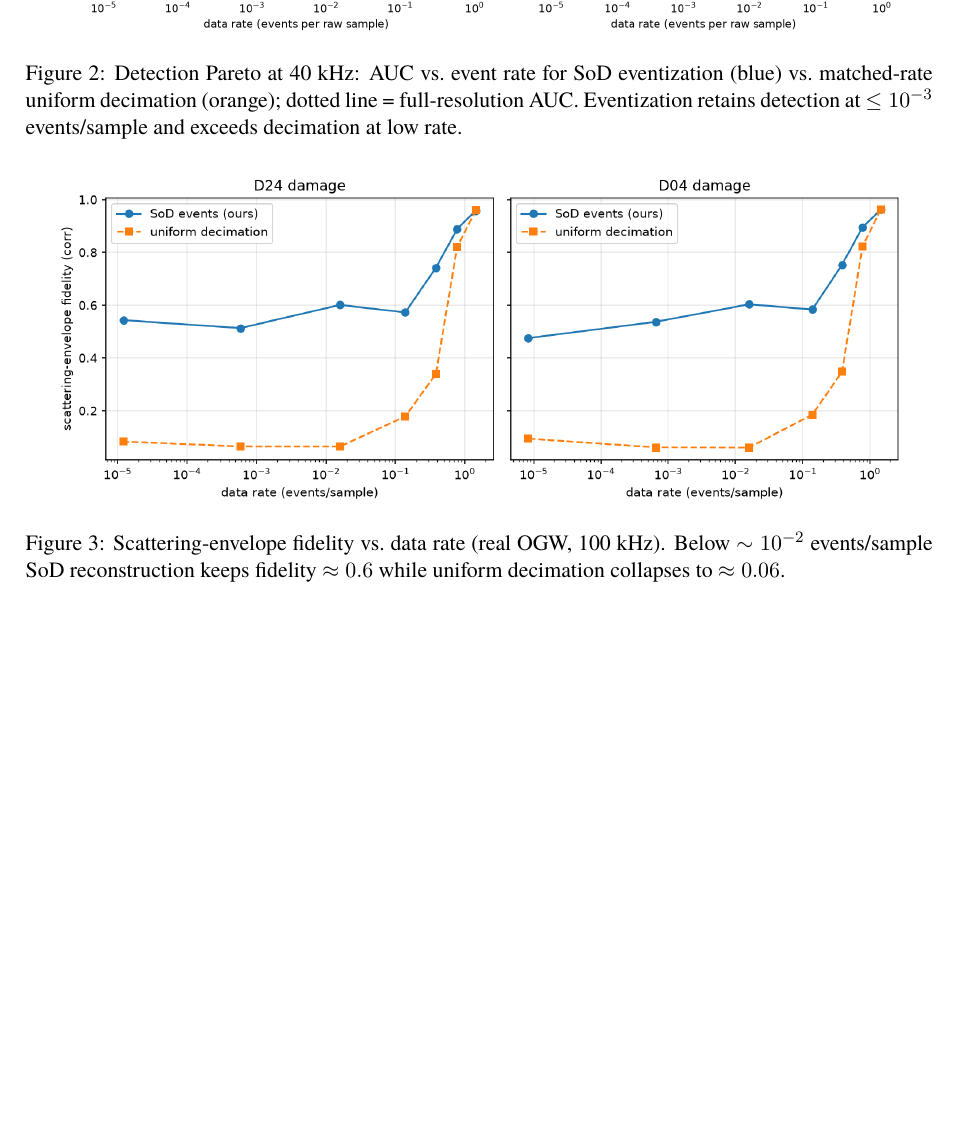
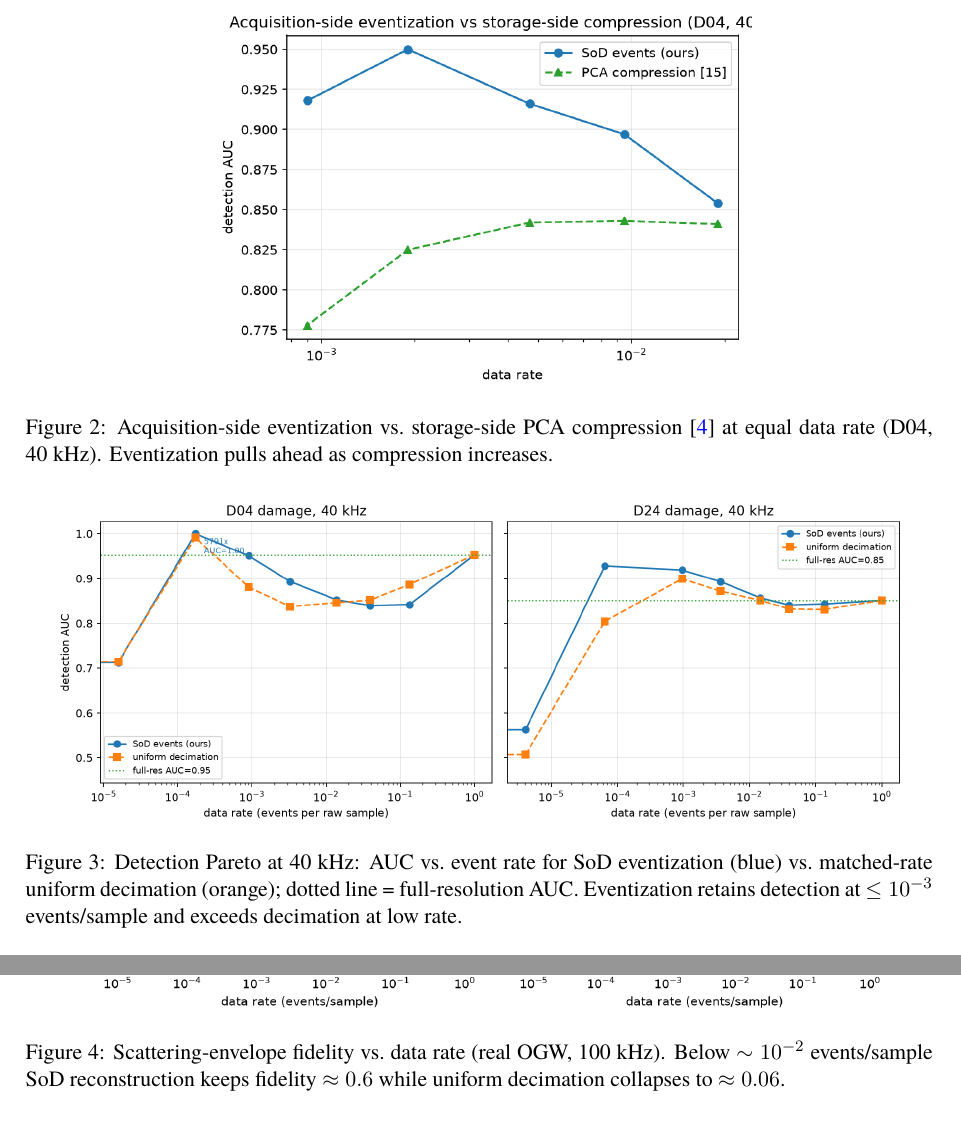
Before and after one commit to nuki019/event-shm, a LaTeX paper (paper/main.tex, which reads paper/sections/results.tex): part of page 6 of 9 before the commit and two parts of pages 6 and 7 of 10 after it, the two joined at a grey line, cut at the place of the change, the shorter picture padded with empty space. Compiled offline with XeLaTeX.

Commit message:
paper: C3 PCA comparison figure

```diff
--- a/paper/sections/results.tex
+++ b/paper/sections/results.tex
@@ -18,6 +18,15 @@ vs.\ $0.825$ at rate $2	imes10^{-3}$, Fig.~
 ef{fig:pareto})---
 acquisition-side eventization beats storage-side transform coding for
 the scattering transient.
+\begin{figure}[t]
+\centering
+\includegraphics[width=0.6\linewidth]{e2_c3_pca.png}
+\caption{Acquisition-side eventization vs.\ storage-side PCA
+compression \cite{yang2023compression} at equal data rate (D04,
+40~kHz). Eventization pulls ahead as compression increases.}
+\label{fig:c3}
+\end{figure}
+
 
 \begin{figure}[t]
 \centering
```
Also changed, not shown: paper/e2_c3_pca.png (added), 1 other file.
